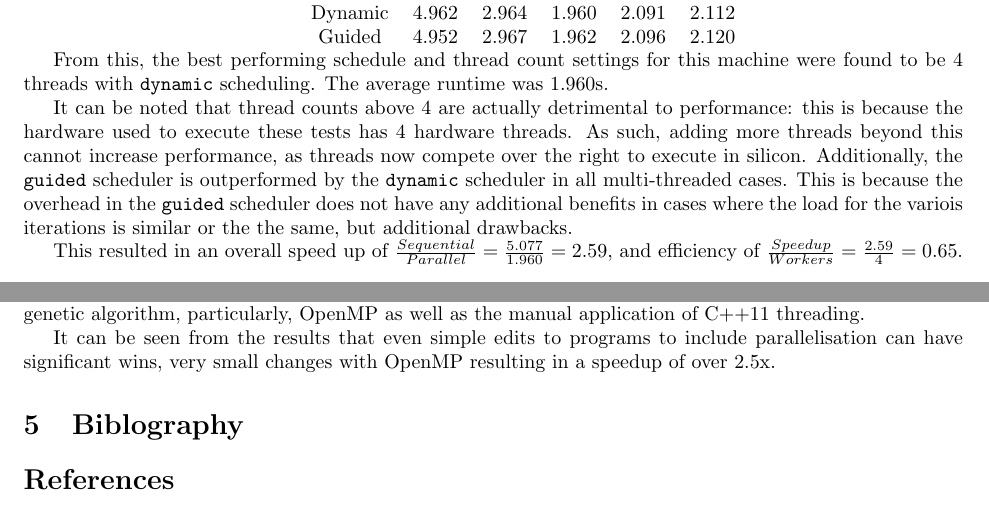
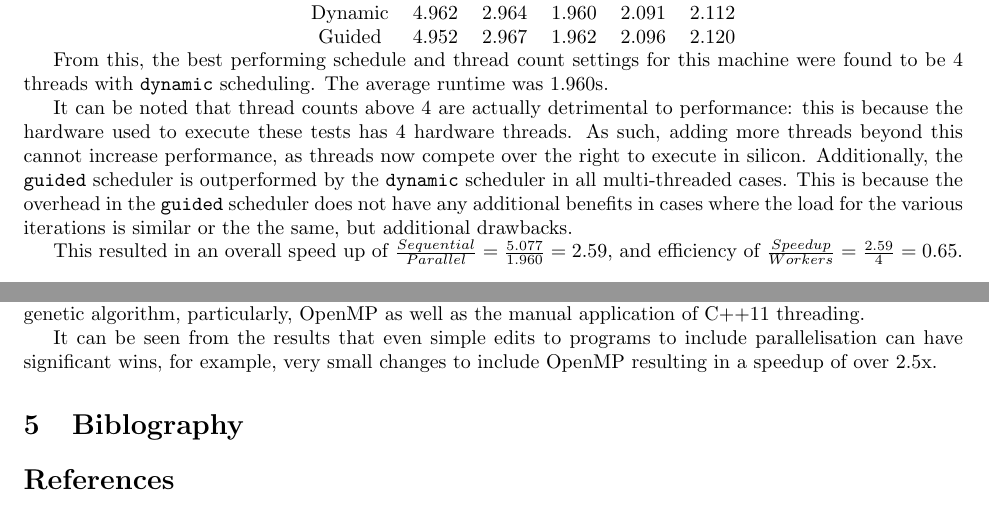
Before and after one commit to AbstractBeliefs/CPS-Coursework-2016, a LaTeX paper (report/report.tex): two parts of pages 4 and 7 of 11, joined at a grey line, cut so that both start at the same text. Compiled offline with pdfLaTeX.

Commit message:
Speeling misteaks corrected

```diff
--- a/report/report.tex
+++ b/report/report.tex
@@ -177,7 +177,7 @@
             cannot increase performance, as threads now compete over the right to execute in silicon. Additionally, the
             \texttt{guided} scheduler is outperformed by the \texttt{dynamic} scheduler in all multi-threaded cases.
             This is because the overhead in the \texttt{guided} scheduler does not have any additional benefits in
-            cases where the load for the variois iterations is similar or the the same, but additional drawbacks.
+            cases where the load for the various iterations is similar or the the same, but additional drawbacks.
 
             \begin{figure}[!h]
                 \centering
@@ -227,7 +227,7 @@
     genetic algorithm, particularly, OpenMP as well as the manual application of C++11 threading.
 
     It can be seen from the results that even simple edits to programs to include parallelisation can have significant
-    wins, very small changes with OpenMP resulting in a speedup of over 2.5x.
+    wins, for example, very small changes to include OpenMP resulting in a speedup of over 2.5x.
 
     \section{Biblography}
     \bibliographystyle{plain}
```
